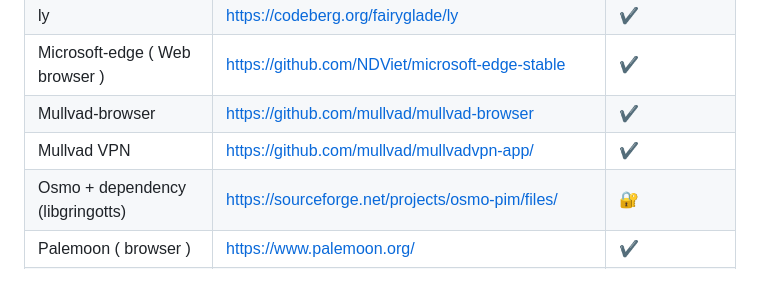
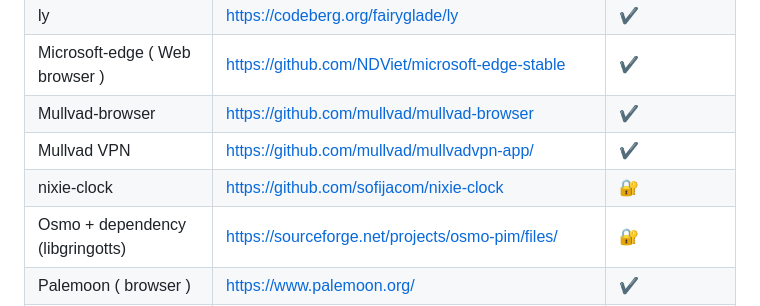
Before and after one commit to sofijacom/void-package, a Markdown page: README.md, the part around the change. Drawn GitHub-style; blank space fills up the shorter version.

```diff
--- a/README.md
+++ b/README.md
@@ -61,6 +61,7 @@ sudo xbps-install -S
 | Microsoft-edge ( Web browser )      | https://github.com/NDViet/microsoft-edge-stable   | ✔️ |
 | Mullvad-browser                     | https://github.com/mullvad/mullvad-browser        | ✔️ |
 | Mullvad VPN                         | https://github.com/mullvad/mullvadvpn-app/        | ✔️ |
+| nixie-clock                         | https://github.com/sofijacom/nixie-clock          | 🔐 |
 | Osmo + dependency (libgringotts)    | https://sourceforge.net/projects/osmo-pim/files/  | 🔐 |
 | Palemoon ( browser )                | https://www.palemoon.org/                         | ✔️ |
 | perl-Class-Mix                      | https://metacpan.org/pod/Class::Mix               | ✔️ |
```
